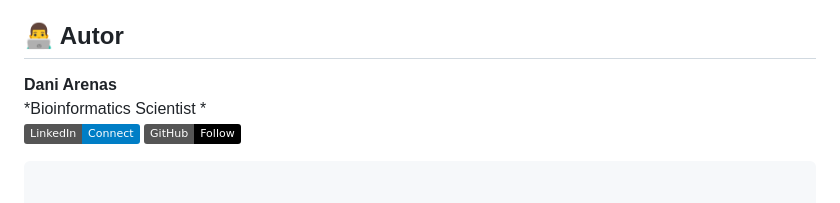
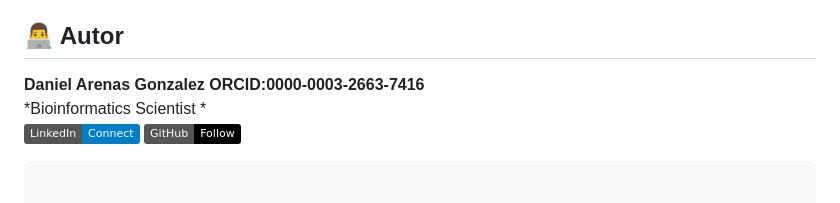
Before and after one commit to dani-arenas1/DNA-Sequence-Analyzer, a Markdown page: README.md, the part around the change. Rendered like a GitHub page; badges without logos.

Commit message:
Revise README with improved content and author details
Updated README.md to enhance project description and author information.

```diff
--- a/README.md
+++ b/README.md
@@ -44,7 +44,7 @@ No requiere instalación de dependencias, entornos Conda ni servidores backend.
 
 ## 👨‍💻 Autor
 
-**Dani Arenas**
+**Daniel Arenas Gonzalez ORCID:0000-0003-2663-7416**
 *Bioinformatics Scientist *
 [![LinkedIn](https://img.shields.io/badge/LinkedIn-Connect-blue?logo=linkedin)](https://www.linkedin.com/in/daniel-arenas-gonz%C3%A1lez-a6318b27a/)
 [![GitHub](https://img.shields.io/badge/GitHub-Follow-black?logo=github)](https://github.com/dani-arenas1)
```
